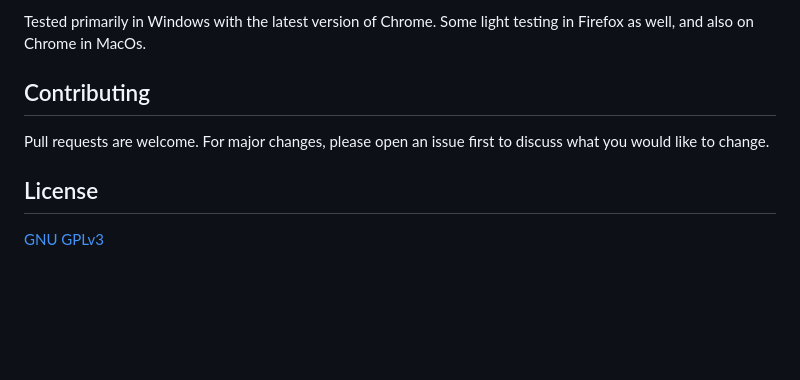
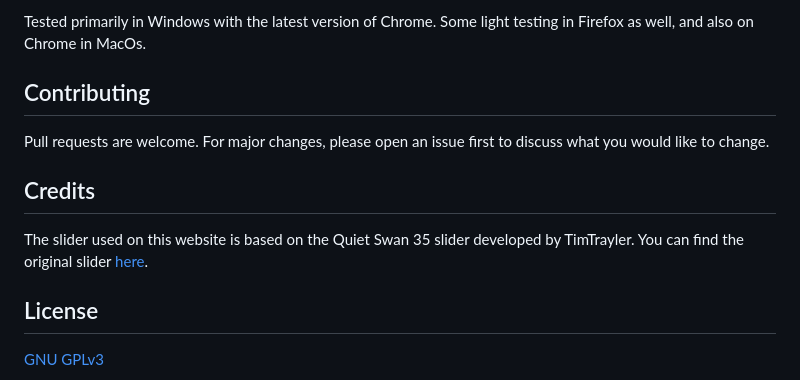
Before and after one commit to SpriteSixis/Prompt-Generator-for-AI-Text-to-Image-Models, a Markdown page: README.md, the part around the change. Drawn GitHub-style; blank space fills up the shorter version.

```diff
--- a/README.md
+++ b/README.md
@@ -125,6 +125,10 @@ Tested primarily in Windows with the latest version of Chrome. Some light testin
 
 Pull requests are welcome. For major changes, please open an issue first to discuss what you would like to change.
 
+## Credits
+
+The slider used on this website is based on the Quiet Swan 35 slider developed by TimTrayler. You can find the original slider [here](https://uiverse.io/TimTrayler/quiet-swan-35).
+
 ## License
 
 [GNU GPLv3](https://choosealicense.com/licenses/gpl-3.0/)
```
